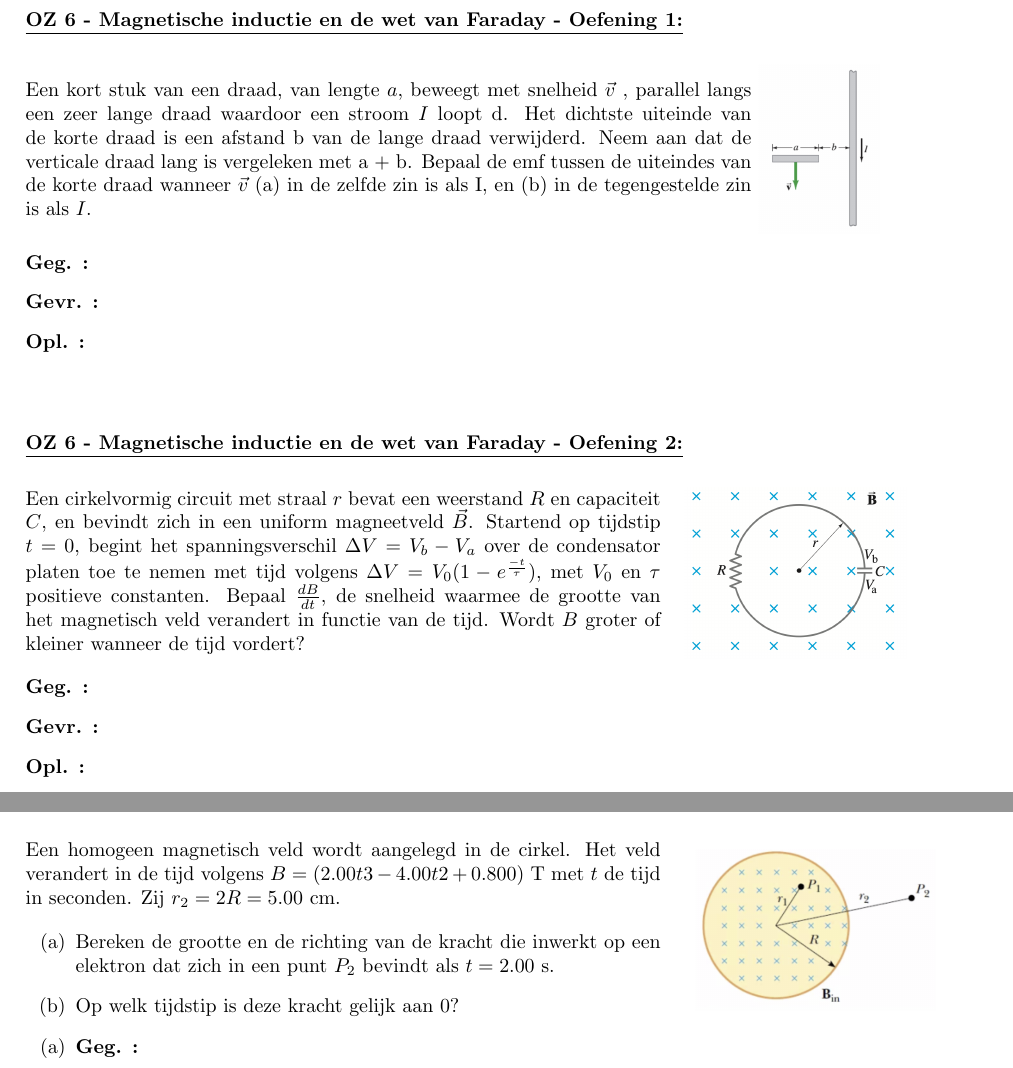
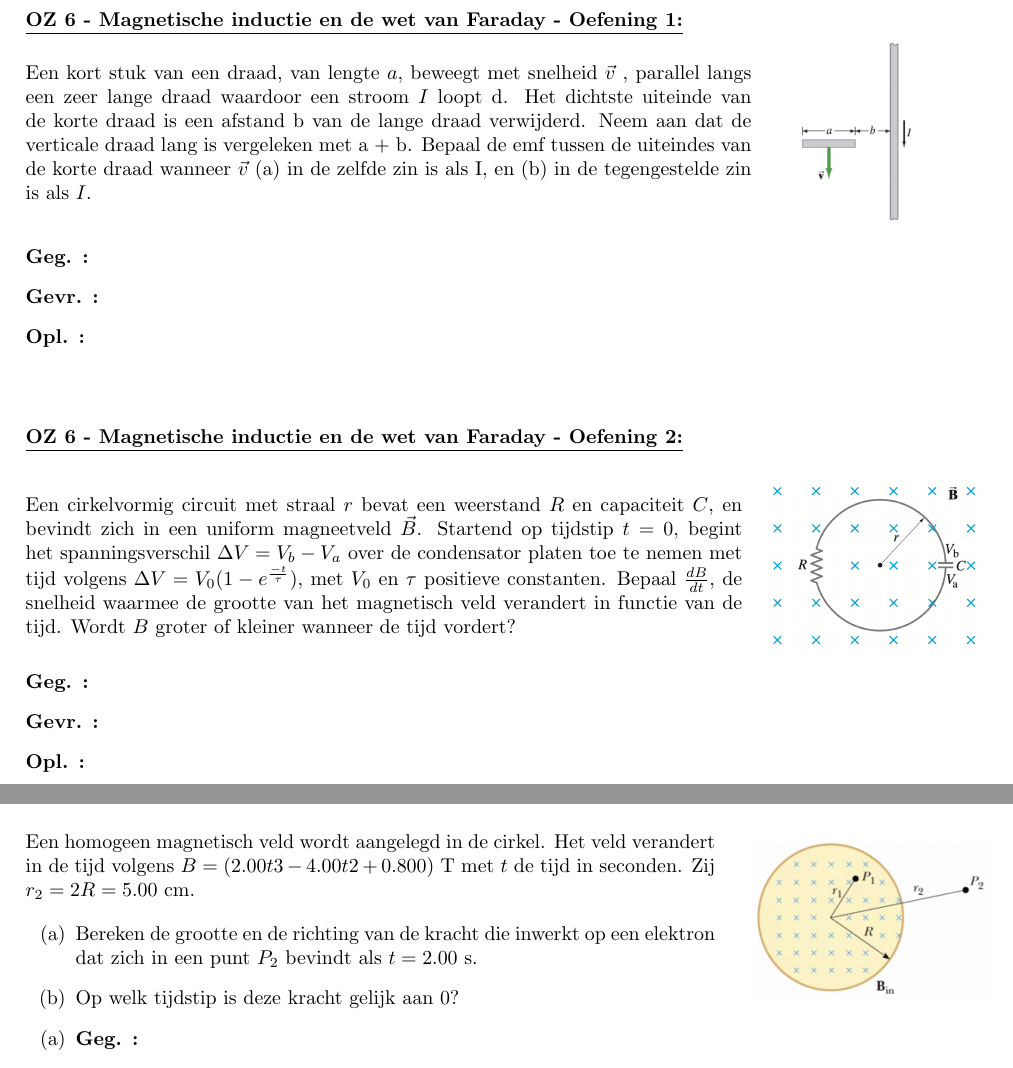
Before and after one commit to PetrusVds/Nat2-Oefeningen, a LaTeX document (main.tex, which reads oz06/oefeningen/oef1.tex, oz06/oefeningen/oef2.tex, oz06/oefeningen/oef3.tex): two parts of pages 24 and 25 of 27, joined at a grey line, cut so that both start at the same text. Compiled offline with pdfLaTeX.

Commit message:
Oz6 init 2.0

```diff
--- a/oz06/oefeningen/oef1.tex
+++ b/oz06/oefeningen/oef1.tex
@@ -9,8 +9,8 @@
         de korte draad wanneer $\vec{v}$ (a) in de zelfde zin is als I, en (b) in de tegengestelde zin
         is als $I$.
     \end{minipage}
-    \begin{minipage}{.16\textwidth}
-        \includegraphics[scale = 0.22]{oz06/resources/Oz6Oef1.png}
+    \hspace{0.5cm}\begin{minipage}{.16\textwidth}
+        \includegraphics[scale = 0.25]{oz06/resources/Oz6Oef1.png}
     \end{minipage}
 
     \begin{description}[labelwidth=1.5cm, leftmargin=!]
--- a/oz06/oefeningen/oef2.tex
+++ b/oz06/oefeningen/oef2.tex
@@ -1,11 +1,11 @@
 \textbf{\underline{OZ 6 - Magnetische inductie en de wet van Faraday - Oefening 2:}}
 \vspace{0.5cm}
 
-    \begin{minipage}{.7\textwidth}
+    \begin{minipage}{.79\textwidth}
         Een cirkelvormig circuit met straal $r$ bevat een weerstand $R$ en capaciteit $C$, en
         bevindt zich in een uniform magneetveld $\vec{B}$. Startend op tijdstip $t = 0$, begint het spanningsverschil $\Delta V = V_b - V_a$ over de condensator platen toe te nemen met tijd volgens $\Delta V = V_0 (1- e^{\frac{-t}{\tau}})$, met $V_0$ en $\tau$ positieve constanten. Bepaal $\frac{dB}{dt}$, de snelheid waarmee de grootte van het magnetisch veld verandert in functie van de tijd. Wordt $B$ groter of kleiner wanneer de tijd vordert?
     \end{minipage}
-    \hspace{0.3cm}\begin{minipage}{.2\textwidth}
+    \hspace{0.3cm}\begin{minipage}{.17\textwidth}
         \includegraphics[scale = 0.23]{oz06/resources/Oz6Oef2.png}
     \end{minipage}
 
--- a/oz06/oefeningen/oef3.tex
+++ b/oz06/oefeningen/oef3.tex
@@ -1,7 +1,7 @@
 \textbf{\underline{OZ 6 - Magnetische inductie en de wet van Faraday - Oefening 3:}}
 \vspace{0.5cm}
 
-    \begin{minipage}{.7\textwidth}
+    \begin{minipage}{.76\textwidth}
         Een homogeen magnetisch veld wordt aangelegd in de cirkel. Het veld verandert in de tijd volgens $B = (2.00t3 - 4.00t2 +0.800) $ T met $t$ de tijd in seconden. Zij $r_2 = 2R = 5.00$ cm.
 
         \begin{enumerate}[(a)]
```
Also changed, not shown: out/main.pdf, oz06/oefeningen/oef1.tex (2 more changed lines).
